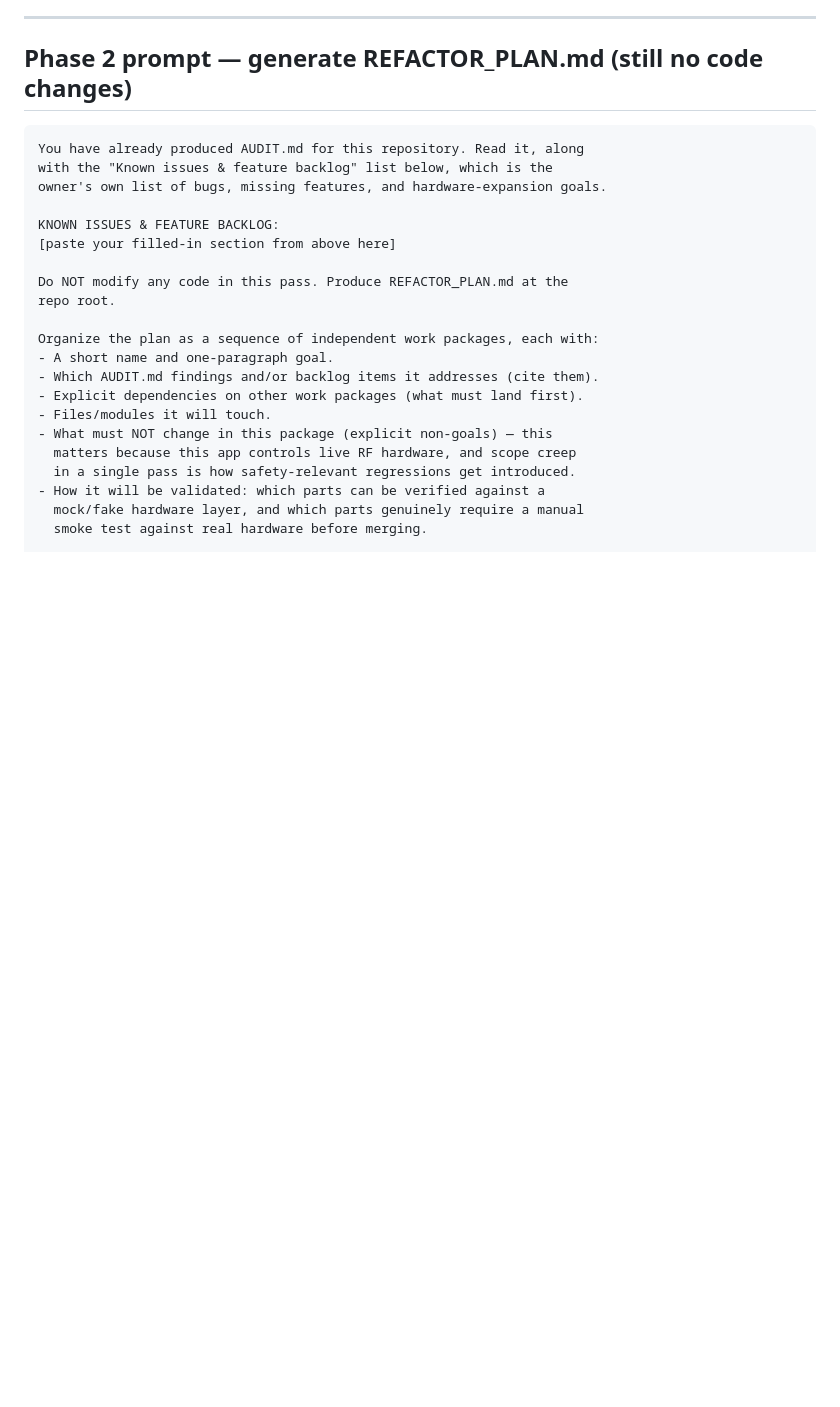
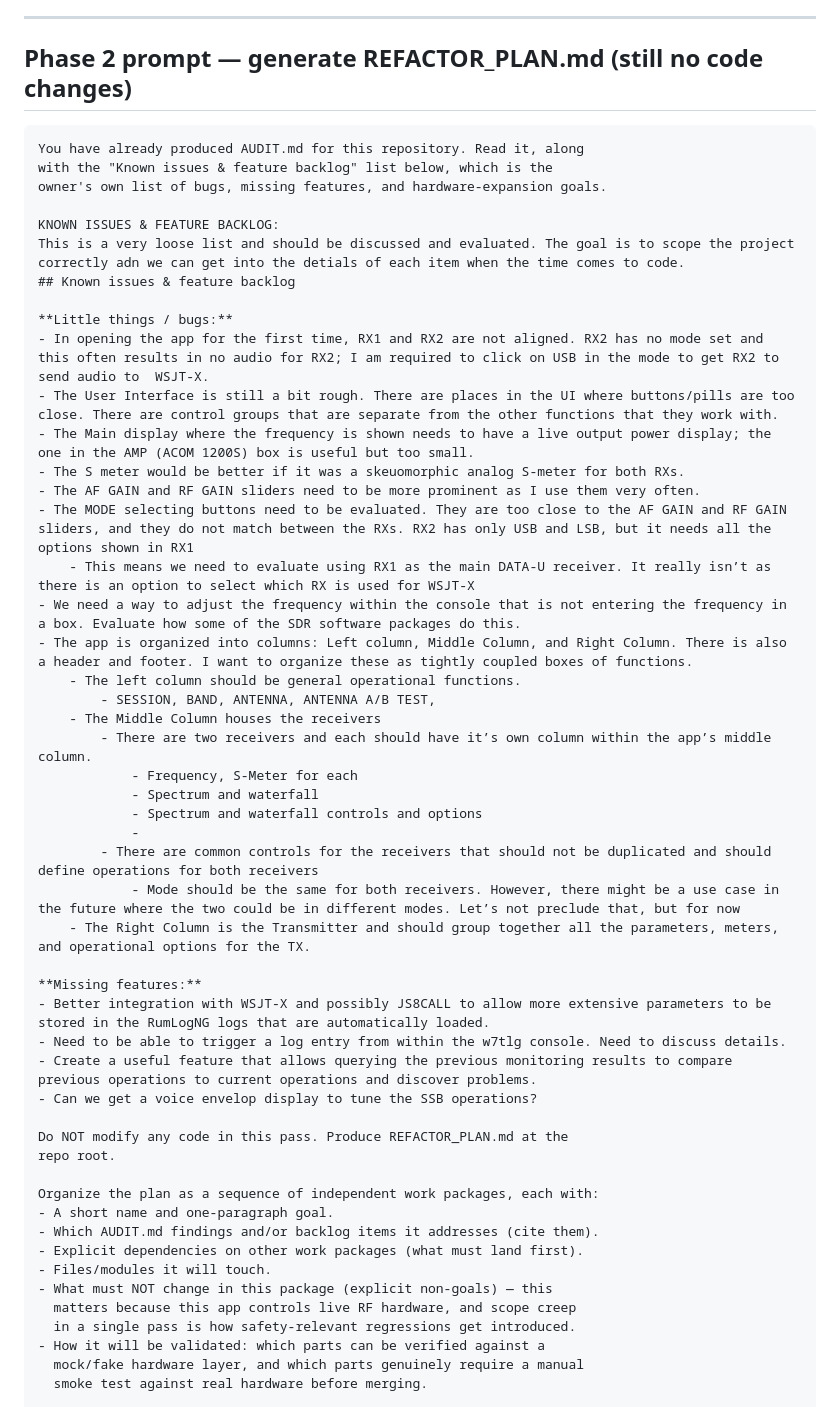
Before and after one commit to tgilton/w7tlg_console, a Markdown page: w7tlg-console_audit_refactor_prompts.md, the part around the change. GitHub-like rendering; blank space fills up the shorter version.

Commit message:
Update audit/refactor prompts with backlog

```diff
--- a/w7tlg-console_audit_refactor_prompts.md
+++ b/w7tlg-console_audit_refactor_prompts.md
@@ -110,7 +110,36 @@ How to use this: run Phase 1 first, in its own session, with no code-writing per
 	owner's own list of bugs, missing features, and hardware-expansion goals.
 
 	KNOWN ISSUES & FEATURE BACKLOG:
-	[paste your filled-in section from above here]
+	This is a very loose list and should be discussed and evaluated. The goal is to scope the project correctly adn we can get into the detials of each item when the time comes to code.
+	## Known issues & feature backlog
+
+	**Little things / bugs:**
+	- In opening the app for the first time, RX1 and RX2 are not aligned. RX2 has no mode set and this often results in no audio for RX2; I am required to click on USB in the mode to get RX2 to send audio to  WSJT-X.
+	- The User Interface is still a bit rough. There are places in the UI where buttons/pills are too close. There are control groups that are separate from the other functions that they work with.
+	- The Main display where the frequency is shown needs to have a live output power display; the one in the AMP (ACOM 1200S) box is useful but too small.
+	- The S meter would be better if it was a skeuomorphic analog S-meter for both RXs.
+	- The AF GAIN and RF GAIN sliders need to be more prominent as I use them very often.
+	- The MODE selecting buttons need to be evaluated. They are too close to the AF GAIN and RF GAIN sliders, and they do not match between the RXs. RX2 has only USB and LSB, but it needs all the options shown in RX1
+		- This means we need to evaluate using RX1 as the main DATA-U receiver. It really isn’t as there is an option to select which RX is used for WSJT-X
+	- We need a way to adjust the frequency within the console that is not entering the frequency in a box. Evaluate how some of the SDR software packages do this.
+	- The app is organized into columns: Left column, Middle Column, and Right Column. There is also a header and footer. I want to organize these as tightly coupled boxes of functions.
+		- The left column should be general operational functions.
+			- SESSION, BAND, ANTENNA, ANTENNA A/B TEST,
+		- The Middle Column houses the receivers
+			- There are two receivers and each should have it’s own column within the app’s middle column.
+				- Frequency, S-Meter for each
+				- Spectrum and waterfall
+				- Spectrum and waterfall controls and options
+				-
+			- There are common controls for the receivers that should not be duplicated and should define operations for both receivers
+				- Mode should be the same for both receivers. However, there might be a use case in the future where the two could be in different modes. Let’s not preclude that, but for now
+		- The Right Column is the Transmitter and should group together all the parameters, meters, and operational options for the TX.
+
+	**Missing features:**
+	- Better integration with WSJT-X and possibly JS8CALL to allow more extensive parameters to be stored in the RumLogNG logs that are automatically loaded.
+	- Need to be able to trigger a log entry from within the w7tlg console. Need to discuss details.
+	- Create a useful feature that allows querying the previous monitoring results to compare previous operations to current operations and discover problems.
+	- Can we get a voice envelop display to tune the SSB operations?
 
 	Do NOT modify any code in this pass. Produce REFACTOR_PLAN.md at the
 	repo root.
```
